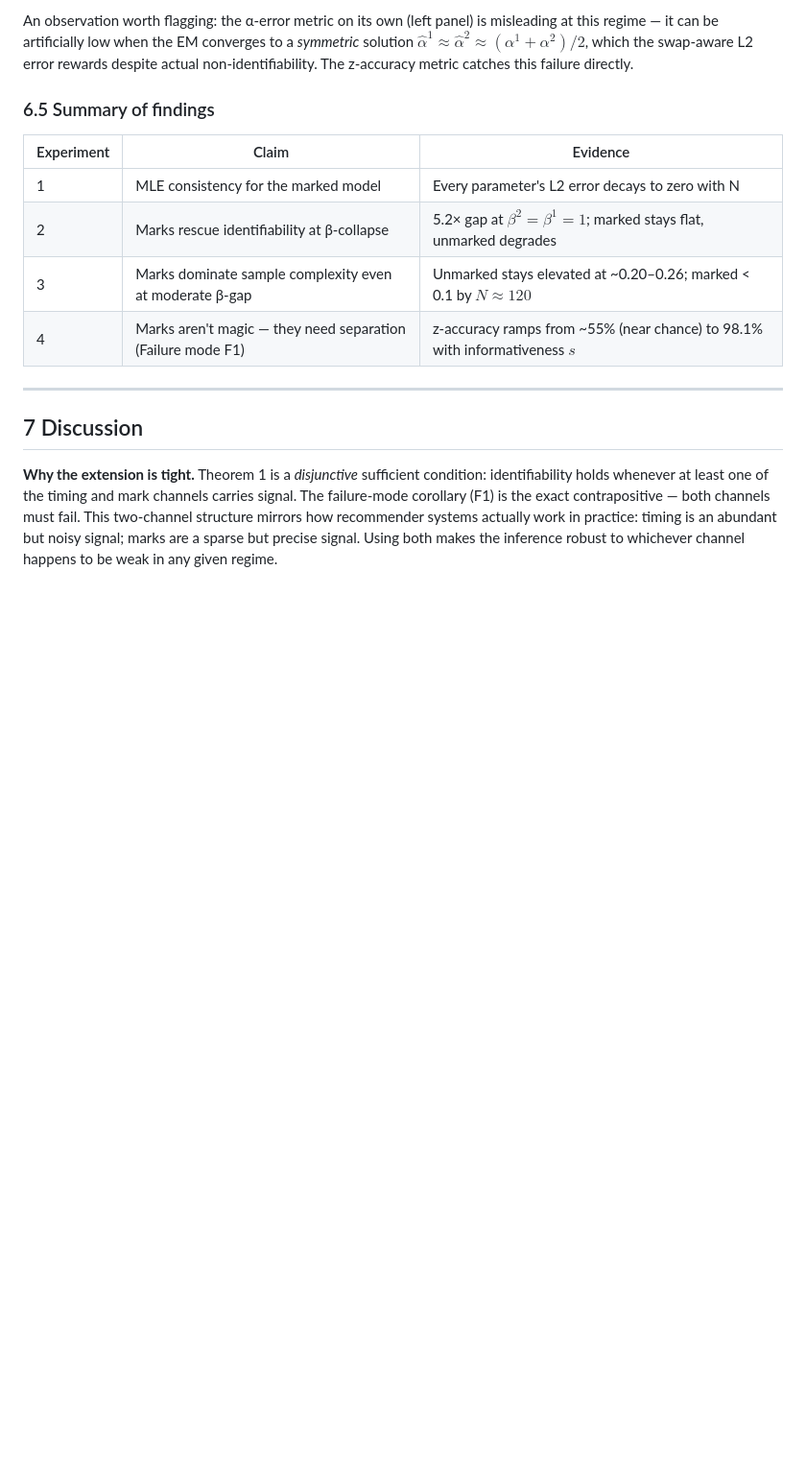
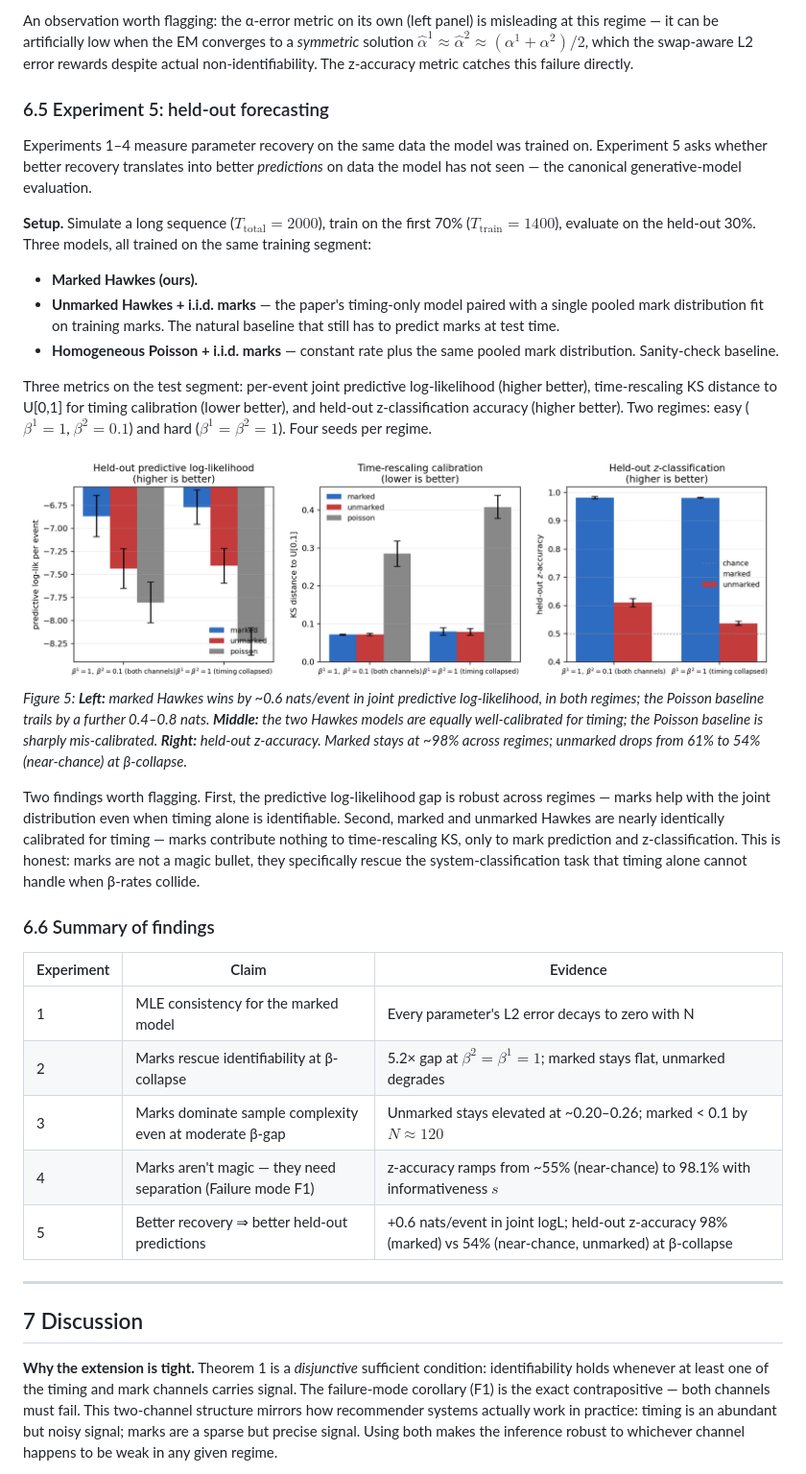
Before and after one commit to RushilRMalode/Human-Centered-AI-Project, a Markdown page: writeup/report.md, the part around one of its changes. Shown at 96% size. GitHub-like rendering; pictures changed too: figures/exp5_forecasting.png (added); blank space fills up the shorter version.

```diff
--- a/writeup/report.md
+++ b/writeup/report.md
@@ -214,14 +214,32 @@ The right panel is the definitive test of Corollary 2: at $s = 0$ both channels
 
 An observation worth flagging: the α-error metric on its own (left panel) is misleading at this regime — it can be artificially low when the EM converges to a *symmetric* solution $\hat\alpha^1 \approx \hat\alpha^2 \approx (\alpha^1+\alpha^2)/2$, which the swap-aware L2 error rewards despite actual non-identifiability. The z-accuracy metric catches this failure directly.
 
-### 6.5 Summary of findings
+### 6.5 Experiment 5: held-out forecasting
+
+Experiments 1–4 measure parameter recovery on the same data the model was trained on. Experiment 5 asks whether better recovery translates into better *predictions* on data the model has not seen — the canonical generative-model evaluation.
+
+**Setup.** Simulate a long sequence ($T_{\mathrm{total}} = 2000$), train on the first 70% ($T_{\mathrm{train}} = 1400$), evaluate on the held-out 30%. Three models, all trained on the same training segment:
+
+- **Marked Hawkes (ours).**
+- **Unmarked Hawkes + i.i.d. marks** — the paper's timing-only model paired with a single pooled mark distribution fit on training marks. The natural baseline that still has to predict marks at test time.
+- **Homogeneous Poisson + i.i.d. marks** — constant rate plus the same pooled mark distribution. Sanity-check baseline.
+
+Three metrics on the test segment: per-event joint predictive log-likelihood (higher better), time-rescaling KS distance to U[0,1] for timing calibration (lower better), and held-out z-classification accuracy (higher better). Two regimes: easy ($\beta^1 = 1$, $\beta^2 = 0.1$) and hard ($\beta^1 = \beta^2 = 1$). Four seeds per regime.
+
+![Experiment 5](../figures/exp5_forecasting.png)
+*Figure 5: **Left:** marked Hawkes wins by ~0.6 nats/event in joint predictive log-likelihood, in both regimes; the Poisson baseline trails by a further 0.4–0.8 nats. **Middle:** the two Hawkes models are equally well-calibrated for timing; the Poisson baseline is sharply mis-calibrated. **Right:** held-out z-accuracy. Marked stays at ~98% across regimes; unmarked drops from 61% to 54% (near-chance) at β-collapse.*
+
+Two findings worth flagging. First, the predictive log-likelihood gap is robust across regimes — marks help with the joint distribution even when timing alone is identifiable. Second, marked and unmarked Hawkes are nearly identically calibrated for timing — marks contribute nothing to time-rescaling KS, only to mark prediction and z-classification. This is honest: marks are not a magic bullet, they specifically rescue the system-classification task that timing alone cannot handle when β-rates collide.
+
+### 6.6 Summary of findings
 
 | Experiment | Claim | Evidence |
 |---|---|---|
 | 1 | MLE consistency for the marked model | Every parameter's L2 error decays to zero with N |
 | 2 | Marks rescue identifiability at β-collapse | 5.2× gap at $\beta^2 = \beta^1 = 1$; marked stays flat, unmarked degrades |
 | 3 | Marks dominate sample complexity even at moderate β-gap | Unmarked stays elevated at ~0.20–0.26; marked < 0.1 by $N \approx 120$ |
-| 4 | Marks aren't magic — they need separation (Failure mode F1) | z-accuracy ramps from ~55% (near chance) to 98.1% with informativeness $s$ |
+| 4 | Marks aren't magic — they need separation (Failure mode F1) | z-accuracy ramps from ~55% (near-chance) to 98.1% with informativeness $s$ |
+| 5 | Better recovery ⇒ better held-out predictions | +0.6 nats/event in joint logL; held-out z-accuracy 98% (marked) vs 54% (near-chance, unmarked) at β-collapse |
 
 ---
 
```
Also changed, not shown: other parts of writeup/report.md (+1 -1 lines), README.md (+9 -4 lines), paper_experiments.md (added, +229 -0 lines), 10 other files.
